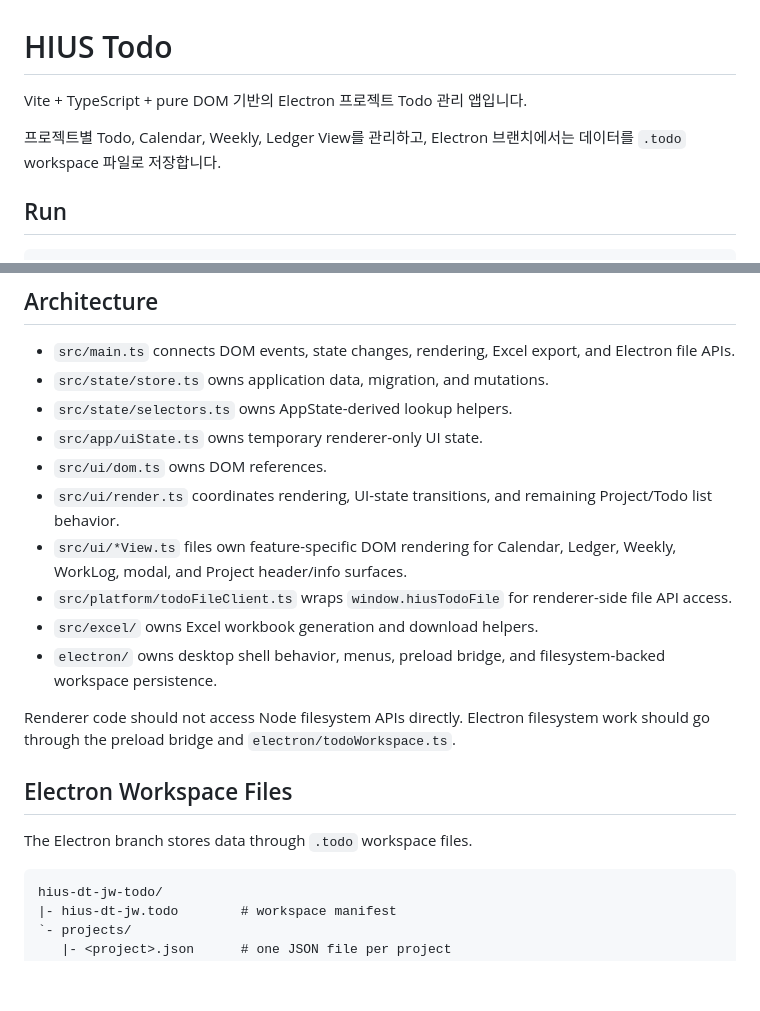
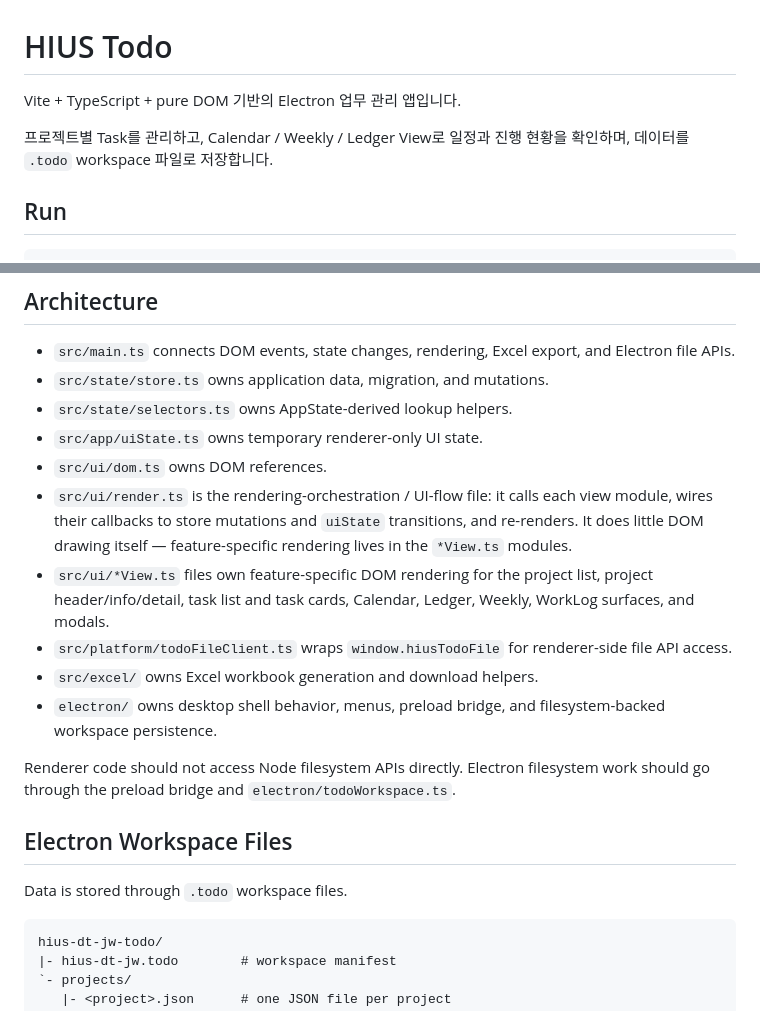
Before and after one commit to JongWoo-Woo1/todo-hius, a Markdown page: README.md, 2 parts joined by grey strips. Rendered like a GitHub page; blank space fills up the shorter version.

````diff
--- a/README.md
+++ b/README.md
@@ -1,8 +1,8 @@
 # HIUS Todo
 
-Vite + TypeScript + pure DOM 기반의 Electron 프로젝트 Todo 관리 앱입니다.
+Vite + TypeScript + pure DOM 기반의 Electron 업무 관리 앱입니다.
 
-프로젝트별 Todo, Calendar, Weekly, Ledger View를 관리하고, Electron 브랜치에서는 데이터를 `.todo` workspace 파일로 저장합니다.
+프로젝트별 Task를 관리하고, Calendar / Weekly / Ledger View로 일정과 진행 현황을 확인하며, 데이터를 `.todo` workspace 파일로 저장합니다.
 
 ## Run
 
@@ -100,8 +110,8 @@ npm.cmd run build
 - `src/state/selectors.ts` owns AppState-derived lookup helpers.
 - `src/app/uiState.ts` owns temporary renderer-only UI state.
 - `src/ui/dom.ts` owns DOM references.
-- `src/ui/render.ts` coordinates rendering, UI-state transitions, and remaining Project/Todo list behavior.
-- `src/ui/*View.ts` files own feature-specific DOM rendering for Calendar, Ledger, Weekly, WorkLog, modal, and Project header/info surfaces.
+- `src/ui/render.ts` is the rendering-orchestration / UI-flow file: it calls each view module, wires their callbacks to store mutations and `uiState` transitions, and re-renders. It does little DOM drawing itself — feature-specific rendering lives in the `*View.ts` modules.
+- `src/ui/*View.ts` files own feature-specific DOM rendering for the project list, project header/info/detail, task list and task cards, Calendar, Ledger, Weekly, WorkLog surfaces, and modals.
 - `src/platform/todoFileClient.ts` wraps `window.hiusTodoFile` for renderer-side file API access.
 - `src/excel/` owns Excel workbook generation and download helpers.
 - `electron/` owns desktop shell behavior, menus, preload bridge, and filesystem-backed workspace persistence.
@@ -110,7 +120,7 @@ Renderer code should not access Node filesystem APIs directly. Electron filesyst
 
 ## Electron Workspace Files
 
-The Electron branch stores data through `.todo` workspace files.
+Data is stored through `.todo` workspace files.
 
 ```txt
 hius-dt-jw-todo/
````
Also changed, not shown: other parts of README.md (+20 -25 lines), AGENTS.md (+56 -102 lines).
